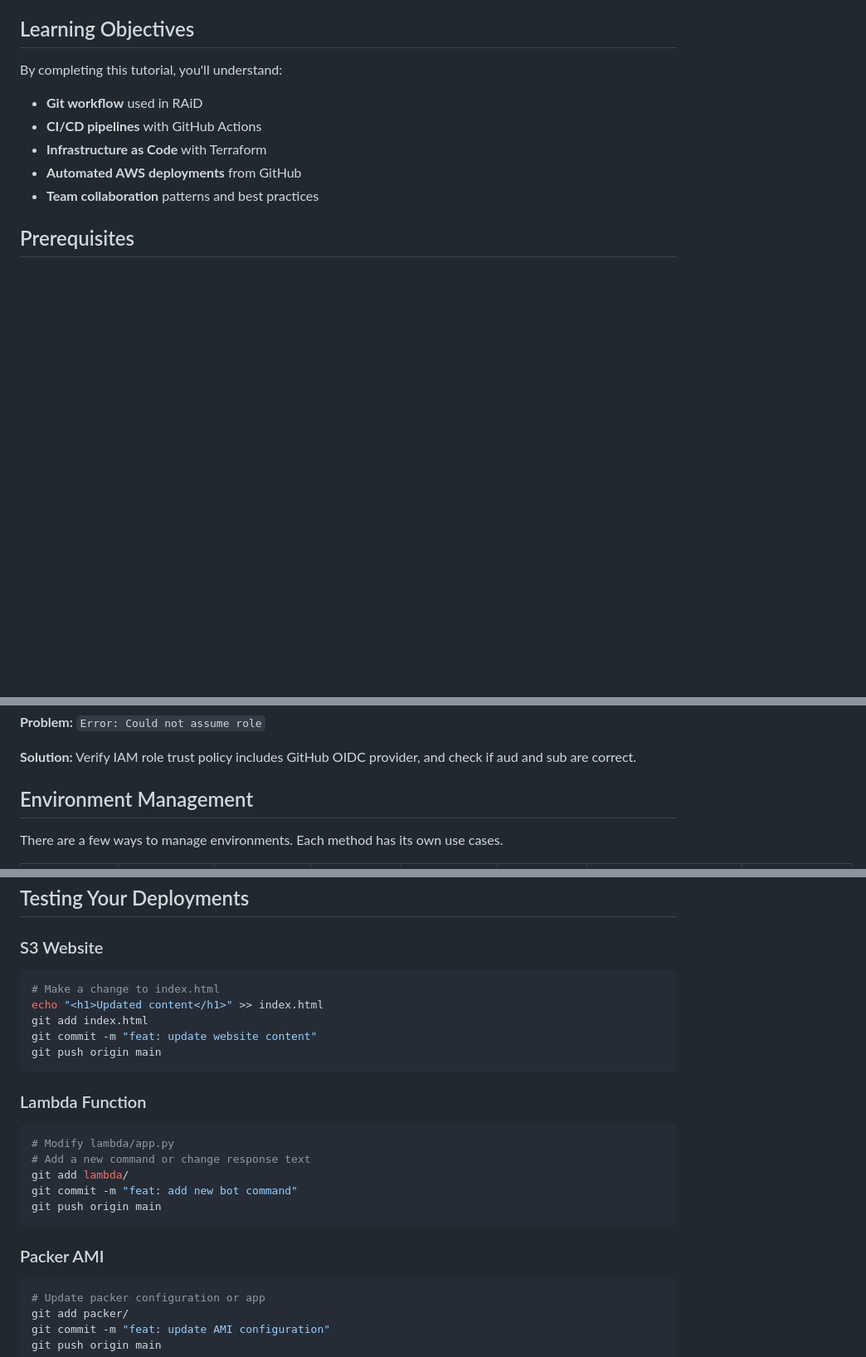
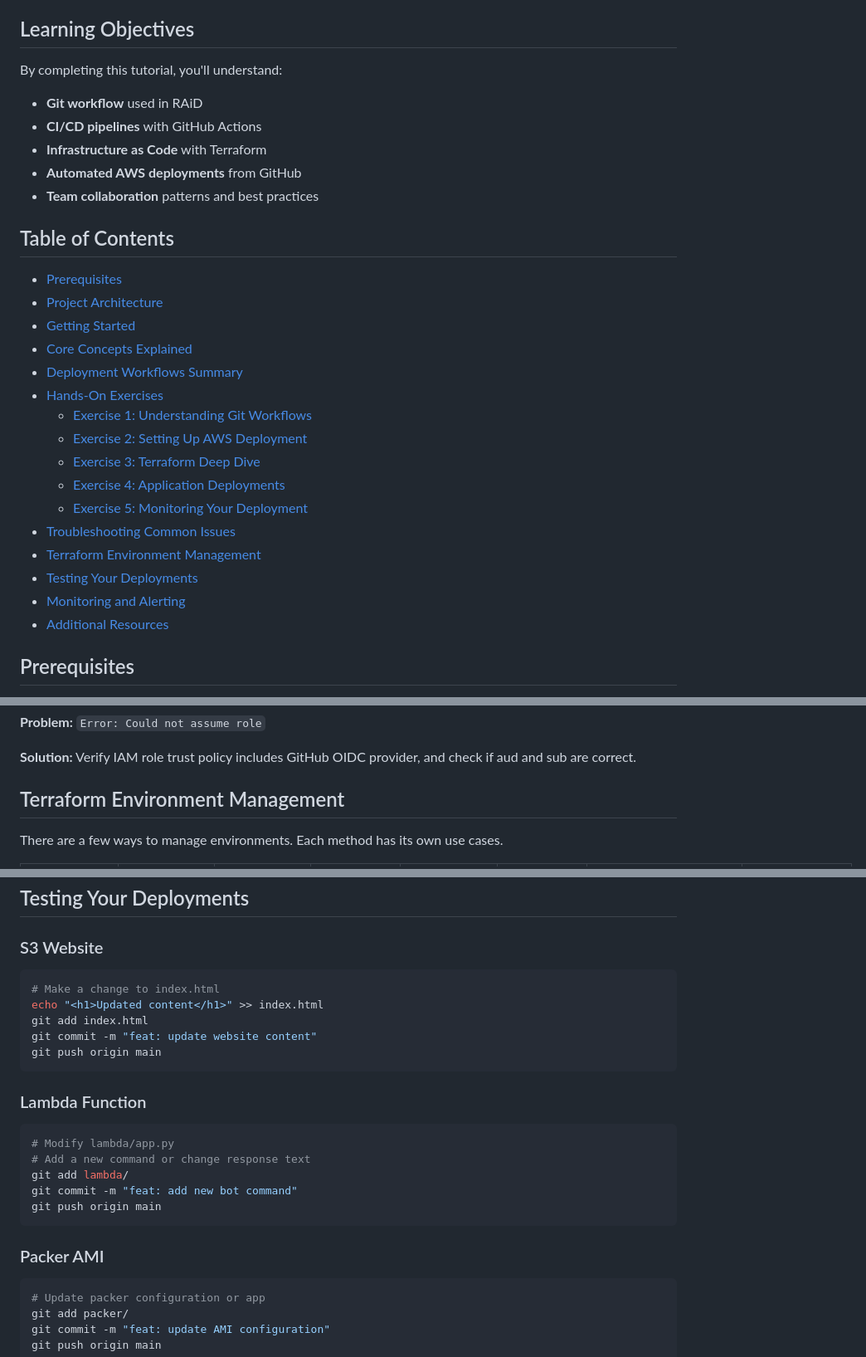
Before and after one commit to gitteroy/git-demo, a Markdown page: readme.md, 3 parts joined by grey strips. Shown: that part at 83% size. GitHub-like rendering; blank space fills up the shorter version.

Commit message:
docs: update readme sequence

````diff
--- a/readme.md
+++ b/readme.md
@@ -11,6 +11,25 @@ By completing this tutorial, you'll understand:
 - **Infrastructure as Code** with Terraform
 - **Automated AWS deployments** from GitHub
 - **Team collaboration** patterns and best practices
+
+## Table of Contents
+
+- [Prerequisites](#prerequisites)
+- [Project Architecture](#project-architecture)
+- [Getting Started](#getting-started)
+- [Core Concepts Explained](#core-concepts-explained)
+- [Deployment Workflows Summary](#deployment-workflows-summary)
+- [Hands-On Exercises](#hands-on-exercises)
+  - [Exercise 1: Understanding Git Workflows](#exercise-1-understanding-git-workflows)
+  - [Exercise 2: Setting Up AWS Deployment](#exercise-2-setting-up-aws-deployment)
+  - [Exercise 3: Terraform Deep Dive](#exercise-3-terraform-deep-dive)
+  - [Exercise 4: Application Deployments](#exercise-4-application-deployments)
+  - [Exercise 5: Monitoring Your Deployment](#exercise-5-monitoring-your-deployment)
+- [Troubleshooting Common Issues](#troubleshooting-common-issues)
+- [Terraform Environment Management](#terraform-environment-management)
+- [Testing Your Deployments](#testing-your-deployments)
+- [Monitoring and Alerting](#monitoring-and-alerting)
+- [Additional Resources](#additional-resources)
 
 ## Prerequisites
 
@@ -390,7 +443,7 @@ terraform {
 
 **Solution:** Verify IAM role trust policy includes GitHub OIDC provider, and check if aud and sub are correct.
 
-## Environment Management
+## Terraform Environment Management
 
 There are a few ways to manage environments. Each method has its own use cases.
 
@@ -557,7 +582,8 @@ Terraform Infrastructure
 ## Testing Your Deployments
 
 ### S3 Website
-```bash
+
+```sh
 # Make a change to index.html
 echo "<h1>Updated content</h1>" >> index.html
 git add index.html
@@ -566,7 +592,8 @@ git push origin main
 ```
 
 ### Lambda Function
-```bash
+
+```sh
 # Modify lambda/app.py
 # Add a new command or change response text
 git add lambda/
@@ -575,7 +602,8 @@ git push origin main
 ```
 
 ### Packer AMI
-```bash
+
+```sh
 # Update packer configuration or app
 git add packer/
 git commit -m "feat: update AMI configuration"
````
Also changed, not shown: other parts of readme.md (+60 -54 lines).
